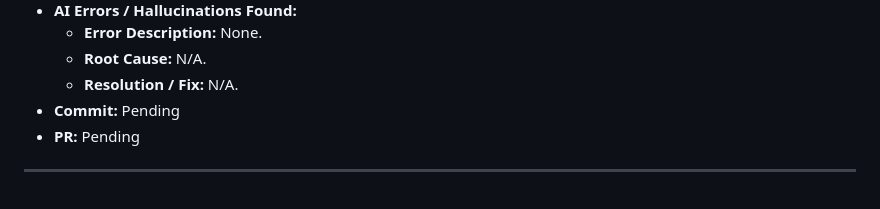
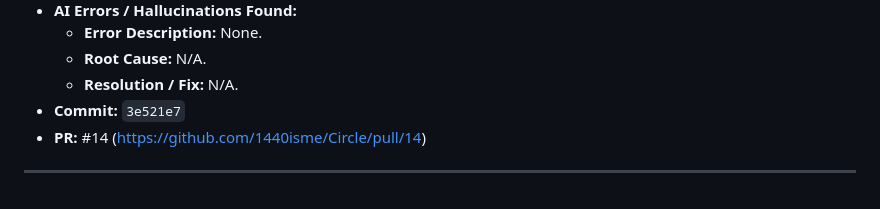
Before and after one commit to 1440isme/Circle, a Markdown page: docs/ai-usage/log.md, the part around the change. Drawn GitHub-style.

Commit message:
docs(ai-log): link PR #14 to AI-0012 record
Signed-off-by: 1440isme <23110184@student.hcmute.edu.vn>

```diff
--- a/docs/ai-usage/log.md
+++ b/docs/ai-usage/log.md
@@ -403,7 +403,7 @@
   - **Error Description:** None.
   - **Root Cause:** N/A.
   - **Resolution / Fix:** N/A.
-- **Commit:** Pending
-- **PR:** Pending
+- **Commit:** `3e521e7`
+- **PR:** #14 (https://github.com/1440isme/Circle/pull/14)
 
 ---
```
